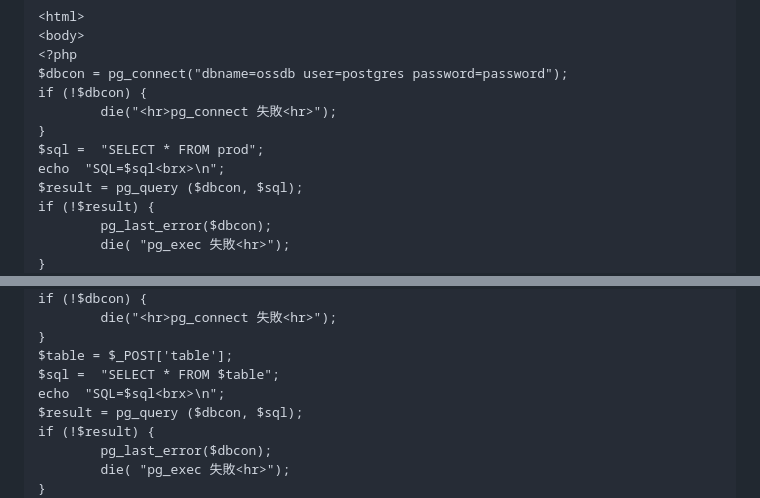
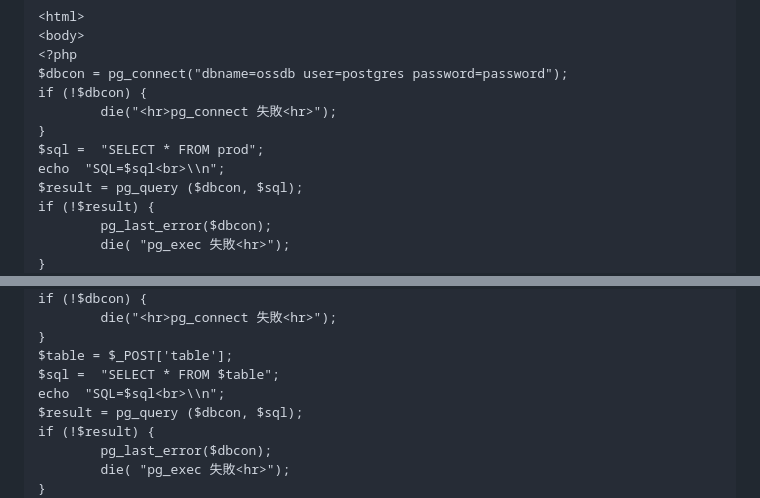
Before and after one commit to lpi-japan/ossdb-text, a Markdown page: Chapter11.md, 2 parts joined by grey strips. Drawn GitHub-style.

Commit message:
PHPのソースコード内のバックスラッシュの処理

```diff
--- a/Chapter11.md
+++ b/Chapter11.md
@@ -215,7 +215,7 @@ if (!$dbcon) {
         die("<hr>pg_connect 失敗<hr>");
 }
 $sql =  "SELECT * FROM prod";
-echo  "SQL=$sql<brx>\n";
+echo  "SQL=$sql<br>\\n";
 $result = pg_query ($dbcon, $sql);
 if (!$result) {
         pg_last_error($dbcon);
@@ -316,7 +316,7 @@ if (!$dbcon) {
 }
 $table = $_POST['table'];
 $sql =  "SELECT * FROM $table";
-echo  "SQL=$sql<brx>\n";
+echo  "SQL=$sql<br>\\n";
 $result = pg_query ($dbcon, $sql);
 if (!$result) {
         pg_last_error($dbcon);
```
